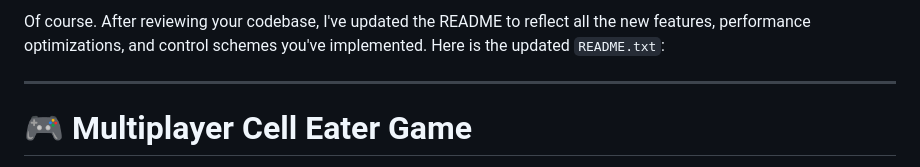
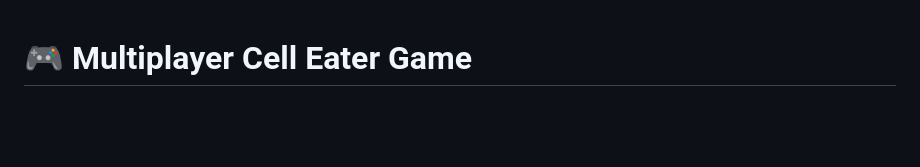
Before and after one commit to Lukarbonite/multiplayer-game, a Markdown page: README.md, the part around the change. GitHub-like rendering; blank space fills up the shorter version.

```diff
--- a/README.md
+++ b/README.md
@@ -1,6 +1,3 @@
-Of course. After reviewing your codebase, I've updated the README to reflect all the new features, performance optimizations, and control schemes you've implemented. Here is the updated `README.txt`:
-
----
 # 🎮 Multiplayer Cell Eater Game
 
 A real-time multiplayer game inspired by Agar.io, built with Node.js, Socket.IO, and HTML5 Canvas. Features advanced cell mechanics, a highly configurable client, cross-platform controls, and full Xbox controller support.
```
